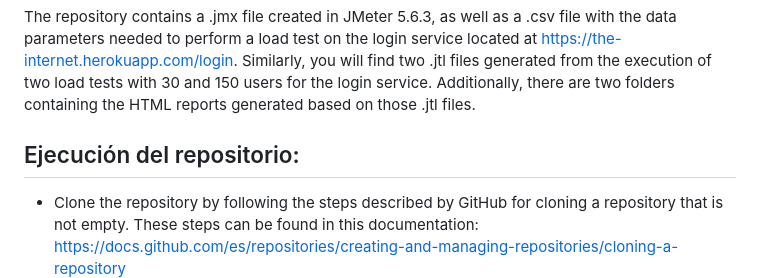
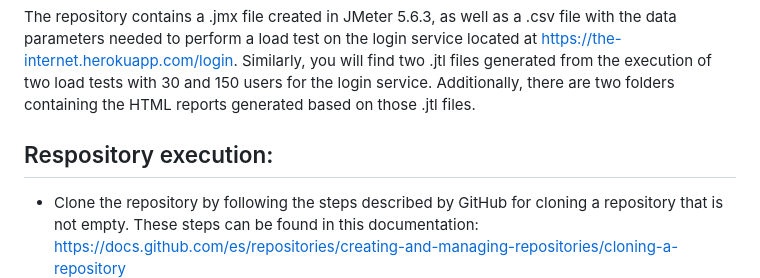
Before and after one commit to YoniverHoyos/LoginJmeter, a Markdown page: README.md, the part around the change. Drawn GitHub-style.

Commit message:
Update README for repository execution instructions

```diff
--- a/README.md
+++ b/README.md
@@ -2,7 +2,7 @@
 
 The repository contains a .jmx file created in JMeter 5.6.3, as well as a .csv file with the data parameters needed to perform a load test on the login service located at https://the-internet.herokuapp.com/login. Similarly, you will find two .jtl files generated from the execution of two load tests with 30 and 150 users for the login service. Additionally, there are two folders containing the HTML reports generated based on those .jtl files.
 
-## Ejecución del repositorio:
+## Respository execution:
 
 * Clone the repository by following the steps described by GitHub for cloning a repository that is not empty. These steps can be found in this documentation: https://docs.github.com/es/repositories/creating-and-managing-repositories/cloning-a-repository
 * Download JMeter 5.6.3, which can be done via this link: https://jmeter.apache.org/download_jmeter.cgi
```
